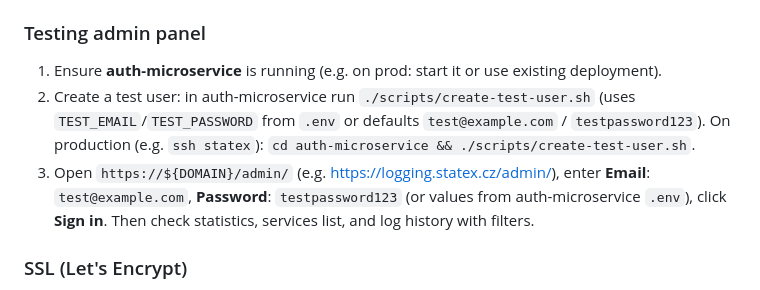
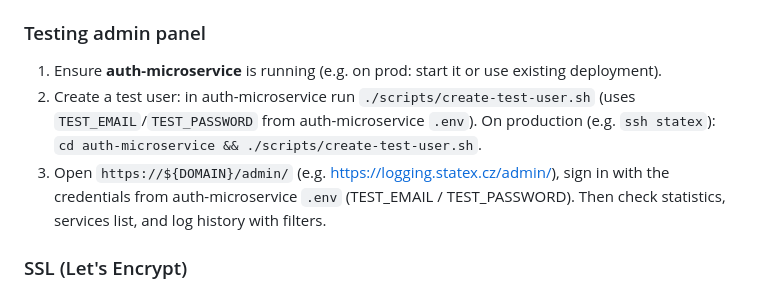
Before and after one commit to speakASAP/logging-microservice, a Markdown page: README.md, the part around the change. Drawn GitHub-style.

Commit message:
docs: update README for clarity on test user creation and login process
Revised instructions for creating a test user in the auth-microservice and clarified the login process for the admin panel. The changes aim to streamline user guidance by emphasizing the use of credentials from the auth-microservice `.env` file.

```diff
--- a/README.md
+++ b/README.md
@@ -375,8 +375,8 @@ docker compose restart logging-service
 ### Testing admin panel
 
 1. Ensure **auth-microservice** is running (e.g. on prod: start it or use existing deployment).
-2. Create a test user: in auth-microservice run `./scripts/create-test-user.sh` (uses `TEST_EMAIL`/`TEST_PASSWORD` from `.env` or defaults `test@example.com` / `testpassword123`). On production (e.g. `ssh statex`): `cd auth-microservice && ./scripts/create-test-user.sh`.
-3. Open `https://${DOMAIN}/admin/` (e.g. <https://logging.statex.cz/admin/>), enter **Email**: `test@example.com`, **Password**: `testpassword123` (or values from auth-microservice `.env`), click **Sign in**. Then check statistics, services list, and log history with filters.
+2. Create a test user: in auth-microservice run `./scripts/create-test-user.sh` (uses `TEST_EMAIL`/`TEST_PASSWORD` from auth-microservice `.env`). On production (e.g. `ssh statex`): `cd auth-microservice && ./scripts/create-test-user.sh`.
+3. Open `https://${DOMAIN}/admin/` (e.g. <https://logging.statex.cz/admin/>), sign in with the credentials from auth-microservice `.env` (TEST_EMAIL / TEST_PASSWORD). Then check statistics, services list, and log history with filters.
 
 ### SSL (Let's Encrypt)
 
```
